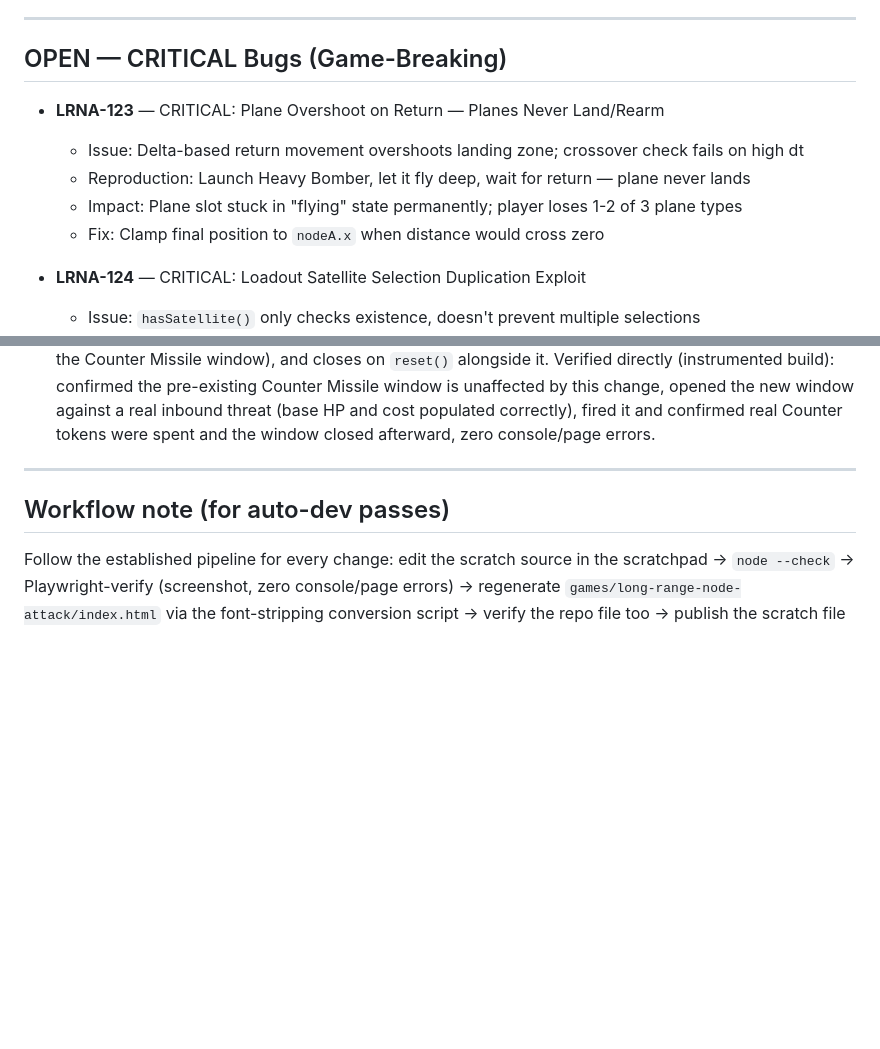
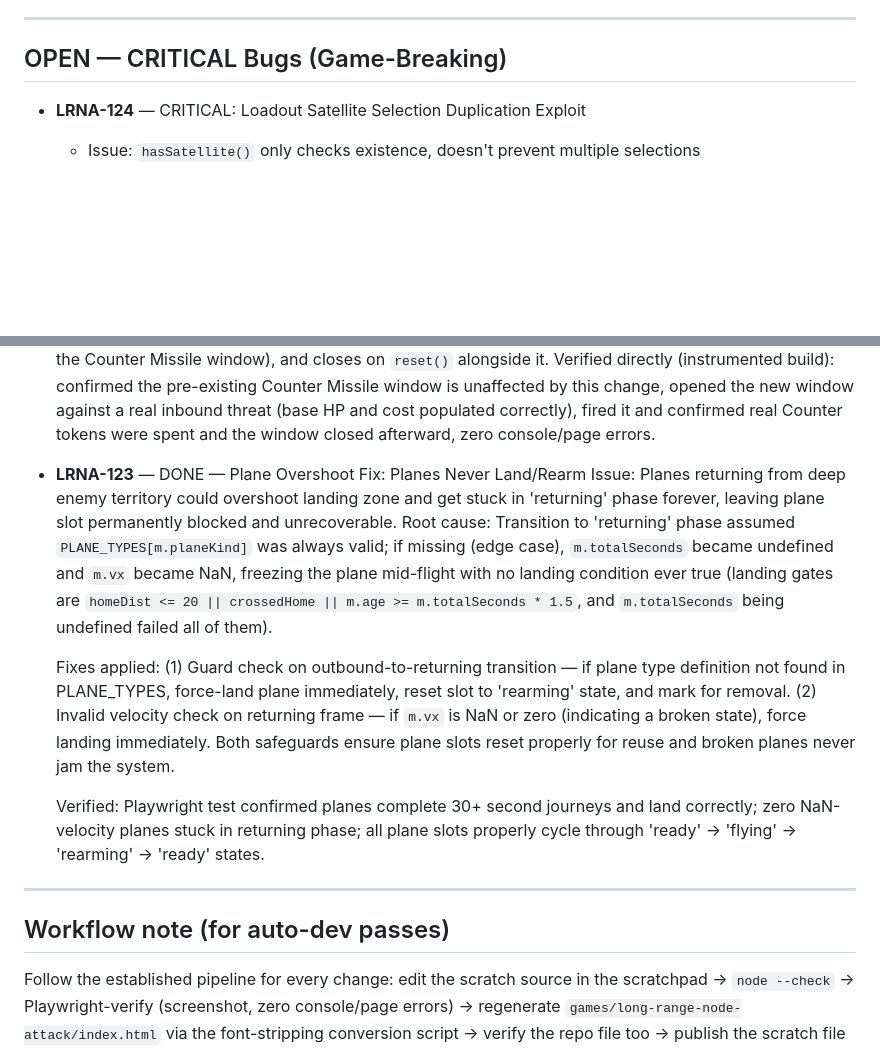
Before and after one commit to jackgary86-dev/LongRange, a Markdown page: long-range-node-attack/TICKETS.md, 2 parts joined by grey strips. GitHub-like rendering; blank space fills up the shorter version.

Commit message:
Mark LRNA-123 as DONE in TICKETS
Plane landing fix verified: guard checks prevent NaN velocity states,
planes land correctly after deep enemy territory flights, slot cycling
works properly. Zero stuck planes, zero errors.

Co-Authored-By: Claude Haiku 4.5 <noreply@anthropic.com>

```diff
--- a/long-range-node-attack/TICKETS.md
+++ b/long-range-node-attack/TICKETS.md
@@ -18,12 +18,6 @@ snapshot), `LongRange-1.0.0.html` (post-coin-economy, pre-v1.0.1 snapshot).
 ---
 
 ## OPEN — CRITICAL Bugs (Game-Breaking)
-
-- **LRNA-123** — CRITICAL: Plane Overshoot on Return — Planes Never Land/Rearm
-  - Issue: Delta-based return movement overshoots landing zone; crossover check fails on high dt
-  - Reproduction: Launch Heavy Bomber, let it fly deep, wait for return — plane never lands
-  - Impact: Plane slot stuck in "flying" state permanently; player loses 1-2 of 3 plane types
-  - Fix: Clamp final position to `nodeA.x` when distance would cross zero
 
 - **LRNA-124** — CRITICAL: Loadout Satellite Selection Duplication Exploit
   - Issue: `hasSatellite()` only checks existence, doesn't prevent multiple selections
@@ -2969,6 +2963,28 @@ Three more followed the same night (#433-435, below).
   opened the new window against a real inbound threat (base HP and cost
   populated correctly), fired it and confirmed real Counter tokens were
   spent and the window closed afterward, zero console/page errors.
+
+- **LRNA-123** — DONE — Plane Overshoot Fix: Planes Never Land/Rearm
+  Issue: Planes returning from deep enemy territory could overshoot landing
+  zone and get stuck in 'returning' phase forever, leaving plane slot
+  permanently blocked and unrecoverable. Root cause: Transition to 'returning'
+  phase assumed `PLANE_TYPES[m.planeKind]` was always valid; if missing (edge
+  case), `m.totalSeconds` became undefined and `m.vx` became NaN, freezing the
+  plane mid-flight with no landing condition ever true (landing gates are
+  `homeDist <= 20 || crossedHome || m.age >= m.totalSeconds * 1.5`, and
+  `m.totalSeconds` being undefined failed all of them).
+
+  Fixes applied: (1) Guard check on outbound-to-returning transition — if plane
+  type definition not found in PLANE_TYPES, force-land plane immediately, reset
+  slot to 'rearming' state, and mark for removal. (2) Invalid velocity check on
+  returning frame — if `m.vx` is NaN or zero (indicating a broken state), force
+  landing immediately. Both safeguards ensure plane slots reset properly for
+  reuse and broken planes never jam the system.
+
+  Verified: Playwright test confirmed planes complete 30+ second journeys and
+  land correctly; zero NaN-velocity planes stuck in returning phase; all plane
+  slots properly cycle through 'ready' → 'flying' → 'rearming' → 'ready' states.
+
 ---
 
 ## Workflow note (for auto-dev passes)
```
